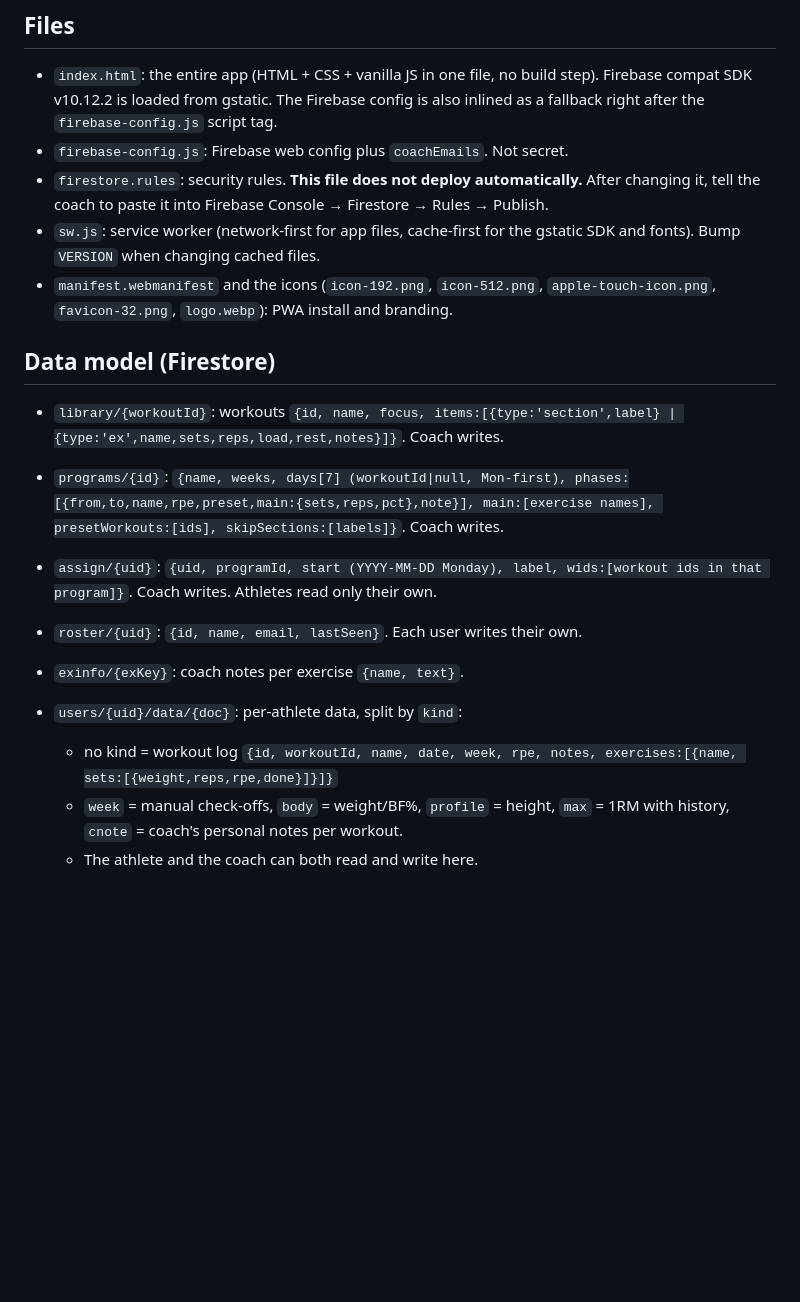
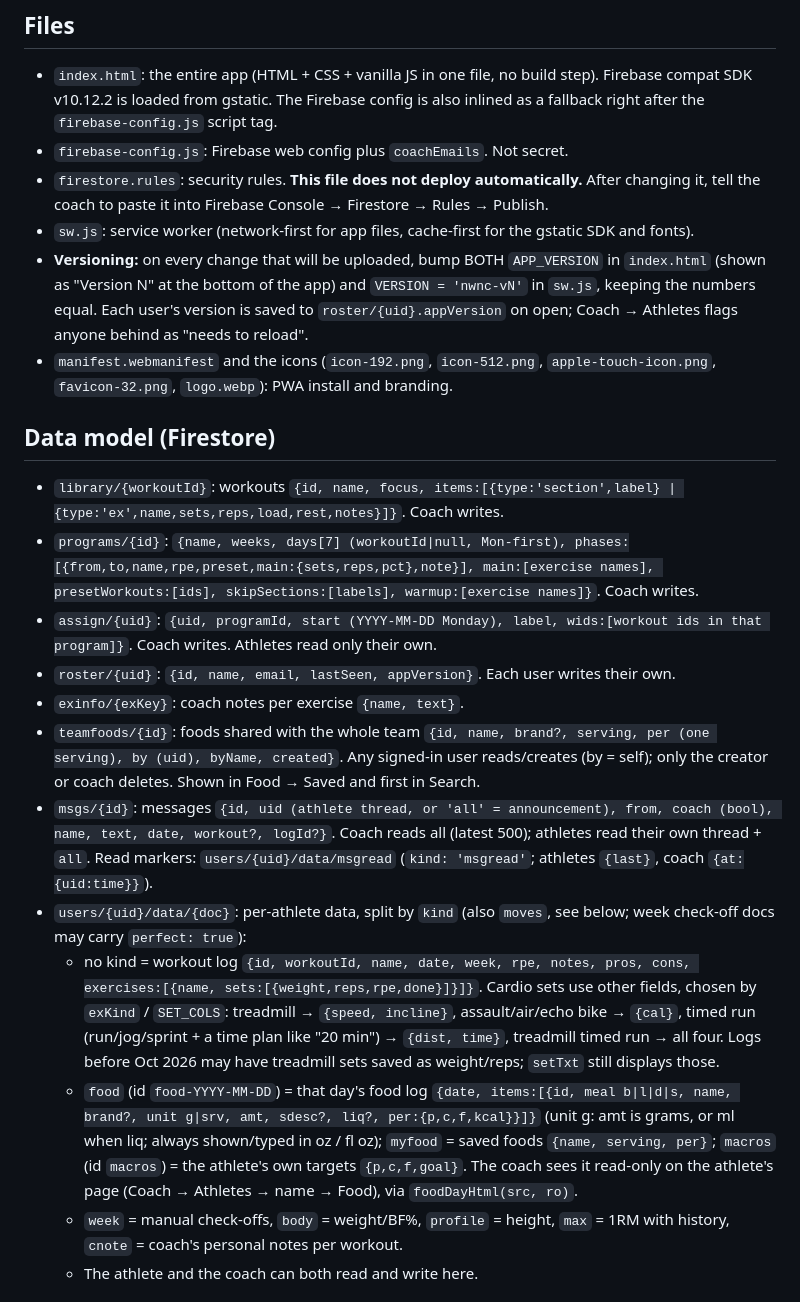
Before and after one commit to hjrivera15/noworknocheck, a Markdown page: CLAUDE.md, the part around one of its changes. Rendered like a GitHub page; blank space fills up the shorter version.

```diff
--- a/CLAUDE.md
+++ b/CLAUDE.md
@@ -10,18 +10,21 @@ Workout tracking app for a strength coach (Heriberto) and his athletes. It works
 - `index.html`: the entire app (HTML + CSS + vanilla JS in one file, no build step). Firebase compat SDK v10.12.2 is loaded from gstatic. The Firebase config is also inlined as a fallback right after the `firebase-config.js` script tag.
 - `firebase-config.js`: Firebase web config plus `coachEmails`. Not secret.
 - `firestore.rules`: security rules. **This file does not deploy automatically.** After changing it, tell the coach to paste it into Firebase Console → Firestore → Rules → Publish.
-- `sw.js`: service worker (network-first for app files, cache-first for the gstatic SDK and fonts). Bump `VERSION` when changing cached files.
+- `sw.js`: service worker (network-first for app files, cache-first for the gstatic SDK and fonts).
+- **Versioning:** on every change that will be uploaded, bump BOTH `APP_VERSION` in `index.html` (shown as "Version N" at the bottom of the app) and `VERSION = 'nwnc-vN'` in `sw.js`, keeping the numbers equal. Each user's version is saved to `roster/{uid}.appVersion` on open; Coach → Athletes flags anyone behind as "needs to reload".
 - `manifest.webmanifest` and the icons (`icon-192.png`, `icon-512.png`, `apple-touch-icon.png`, `favicon-32.png`, `logo.webp`): PWA install and branding.
 
 ## Data model (Firestore)
 - `library/{workoutId}`: workouts `{id, name, focus, items:[{type:'section',label} | {type:'ex',name,sets,reps,load,rest,notes}]}`. Coach writes.
-- `programs/{id}`: `{name, weeks, days[7] (workoutId|null, Mon-first), phases:[{from,to,name,rpe,preset,main:{sets,reps,pct},note}], main:[exercise names], presetWorkouts:[ids], skipSections:[labels]}`. Coach writes.
+- `programs/{id}`: `{name, weeks, days[7] (workoutId|null, Mon-first), phases:[{from,to,name,rpe,preset,main:{sets,reps,pct},note}], main:[exercise names], presetWorkouts:[ids], skipSections:[labels], warmup:[exercise names]}`. Coach writes.
 - `assign/{uid}`: `{uid, programId, start (YYYY-MM-DD Monday), label, wids:[workout ids in that program]}`. Coach writes. Athletes read only their own.
-
-- `roster/{uid}`: `{id, name, email, lastSeen}`. Each user writes their own.
+- `roster/{uid}`: `{id, name, email, lastSeen, appVersion}`. Each user writes their own.
 - `exinfo/{exKey}`: coach notes per exercise `{name, text}`.
-- `users/{uid}/data/{doc}`: per-athlete data, split by `kind`:
-  - no kind = workout log `{id, workoutId, name, date, week, rpe, notes, exercises:[{name, sets:[{weight,reps,rpe,done}]}]}`
+- `teamfoods/{id}`: foods shared with the whole team `{id, name, brand?, serving, per (one serving), by (uid), byName, created}`. Any signed-in user reads/creates (by = self); only the creator or coach deletes. Shown in Food → Saved and first in Search.
+- `msgs/{id}`: messages `{id, uid (athlete thread, or 'all' = announcement), from, coach (bool), name, text, date, workout?, logId?}`. Coach reads all (latest 500); athletes read their own thread + `all`. Read markers: `users/{uid}/data/msgread` (`kind: 'msgread'`; athletes `{last}`, coach `{at:{uid:time}}`).
+- `users/{uid}/data/{doc}`: per-athlete data, split by `kind` (also `moves`, see below; week check-off docs may carry `perfect: true`):
+  - no kind = workout log `{id, workoutId, name, date, week, rpe, notes, pros, cons, exercises:[{name, sets:[{weight,reps,rpe,done}]}]}`. Cardio sets use other fields, chosen by `exKind` / `SET_COLS`: treadmill → `{speed, incline}`, assault/air/echo bike → `{cal}`, timed run (run/jog/sprint + a time plan like "20 min") → `{dist, time}`, treadmill timed run → all four. Logs before Oct 2026 may have treadmill sets saved as weight/reps; `setTxt` still displays those.
+  - `food` (id `food-YYYY-MM-DD`) = that day's food log `{date, items:[{id, meal b|l|d|s, name, brand?, unit g|srv, amt, sdesc?, liq?, per:{p,c,f,kcal}}]}` (unit g: amt is grams, or ml when liq; always shown/typed in oz / fl oz); `myfood` = saved foods `{name, serving, per}`; `macros` (id `macros`) = the athlete's own targets `{p,c,f,goal}`. The coach sees it read-only on the athlete's page (Coach → Athletes → name → Food), via `foodDayHtml(src, ro)`.
   - `week` = manual check-offs, `body` = weight/BF%, `profile` = height, `max` = 1RM with history, `cnote` = coach's personal notes per workout.
   - The athlete and the coach can both read and write here.
 
```
Also changed, not shown: other parts of CLAUDE.md (+16 -2 lines).
